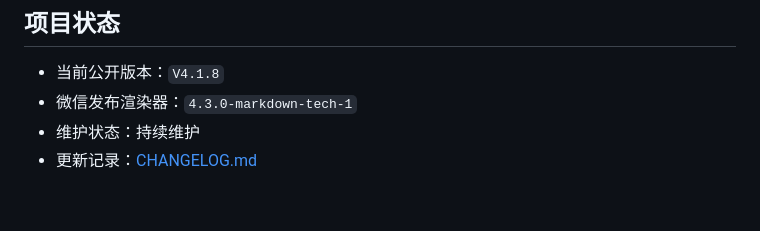
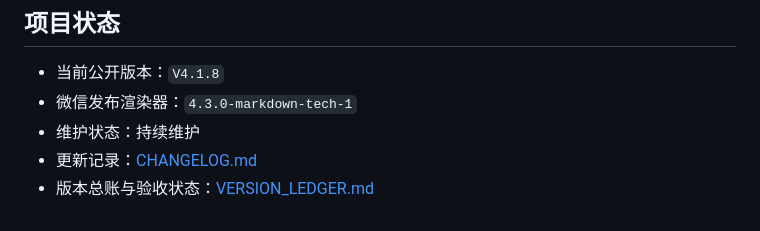
Before and after one commit to xiangxiuchen/shiguang-wechat-typesetter, a Markdown page: README.md, the part around the change. GitHub-like rendering.

Commit message:
docs: add version ledger and release comparison policy

```diff
--- a/README.md
+++ b/README.md
@@ -95,3 +95,4 @@ Created and maintained by **Crush / [xiangxiuchen](https://github.com/xiangxiuch
 - 微信发布渲染器：`4.3.0-markdown-tech-1`
 - 维护状态：持续维护
 - 更新记录：[CHANGELOG.md](CHANGELOG.md)
+- 版本总账与验收状态：[VERSION_LEDGER.md](VERSION_LEDGER.md)
```
Also changed, not shown: VERSION_LEDGER.md (added, +112 -0 lines).
